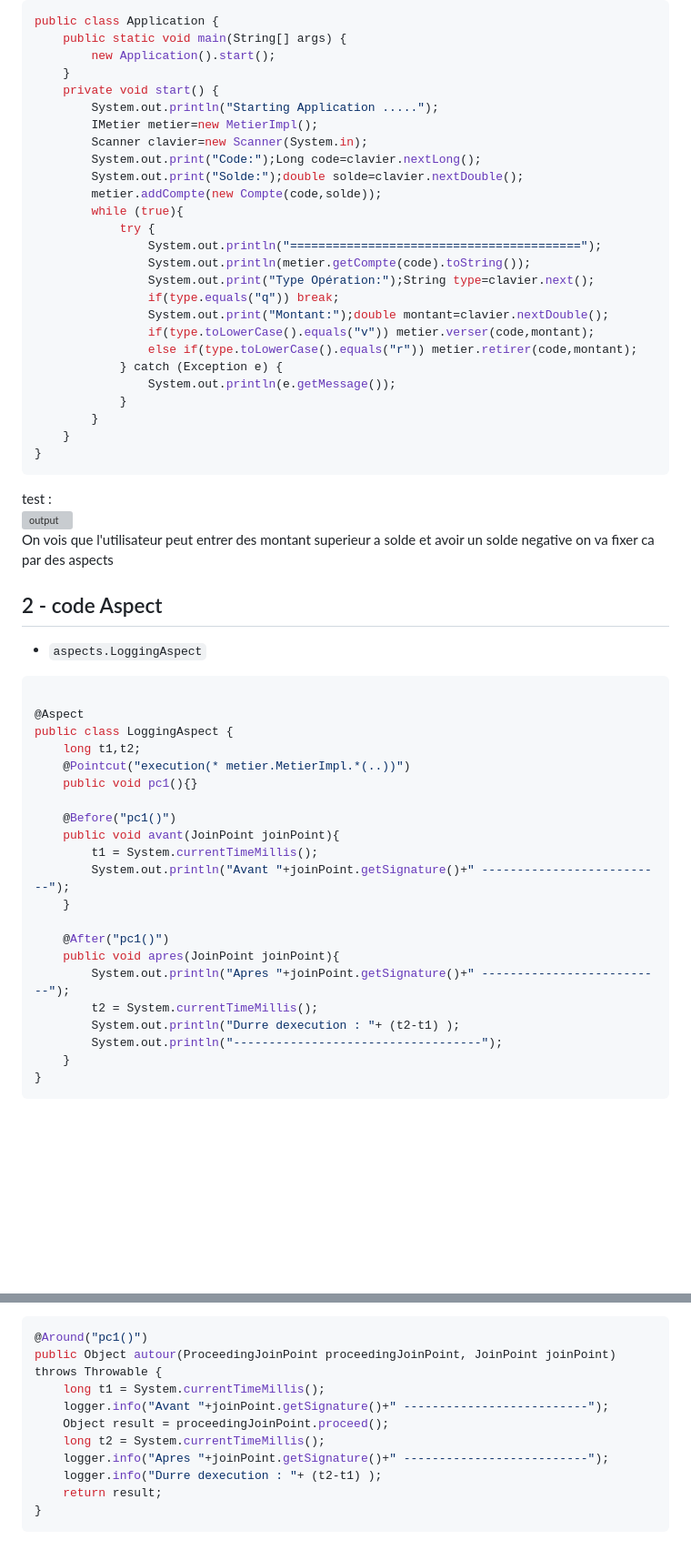
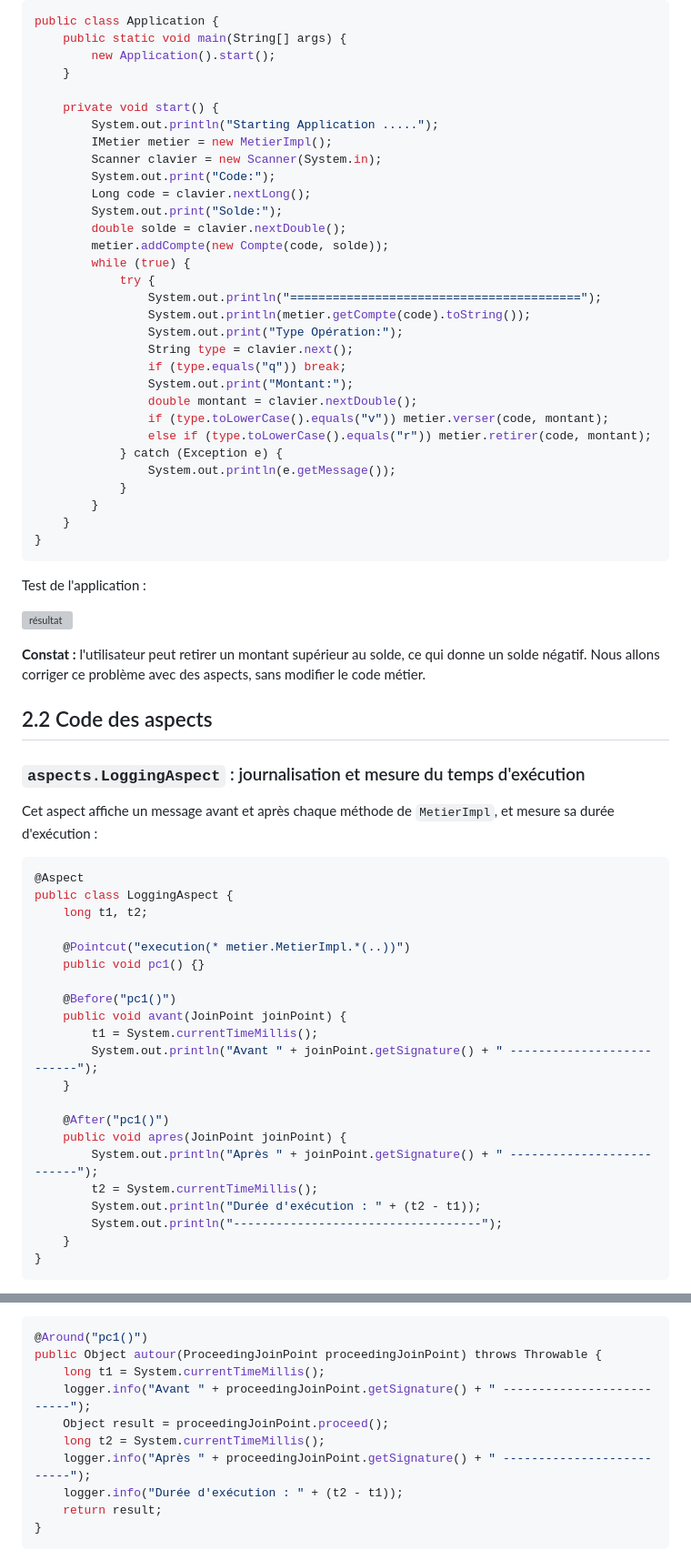
Before and after one commit to Elcadi-Hamza/Activit--Pratique-Design-Patterns, a Markdown page: A5-Activité Pratique AOP/enset-aop/README.md, 2 parts joined by grey strips. Shown at 91% size. Drawn GitHub-style; blank space fills up the shorter version; grey boxes are pictures that could not be loaded.

````diff
--- a/A5-Activité Pratique AOP/enset-aop/README.md
+++ b/A5-Activité Pratique AOP/enset-aop/README.md
@@ -169,22 +220,27 @@ public class Application {
     public static void main(String[] args) {
         new Application().start();
     }
+
     private void start() {
         System.out.println("Starting Application .....");
-        IMetier metier=new MetierImpl();
-        Scanner clavier=new Scanner(System.in);
-        System.out.print("Code:");Long code=clavier.nextLong();
-        System.out.print("Solde:");double solde=clavier.nextDouble();
-        metier.addCompte(new Compte(code,solde));
-        while (true){
+        IMetier metier = new MetierImpl();
+        Scanner clavier = new Scanner(System.in);
+        System.out.print("Code:");
+        Long code = clavier.nextLong();
+        System.out.print("Solde:");
+        double solde = clavier.nextDouble();
+        metier.addCompte(new Compte(code, solde));
+        while (true) {
             try {
                 System.out.println("=========================================");
                 System.out.println(metier.getCompte(code).toString());
-                System.out.print("Type Opération:");String type=clavier.next();
-                if(type.equals("q")) break;
-                System.out.print("Montant:");double montant=clavier.nextDouble();
-                if(type.toLowerCase().equals("v")) metier.verser(code,montant);
-                else if(type.toLowerCase().equals("r")) metier.retirer(code,montant);
+                System.out.print("Type Opération:");
+                String type = clavier.next();
+                if (type.equals("q")) break;
+                System.out.print("Montant:");
+                double montant = clavier.nextDouble();
+                if (type.toLowerCase().equals("v")) metier.verser(code, montant);
+                else if (type.toLowerCase().equals("r")) metier.retirer(code, montant);
             } catch (Exception e) {
                 System.out.println(e.getMessage());
             }
@@ -192,30 +248,38 @@ public class Application {
     }
 }
 ```
-test : \
-![output](../screenShots/A5/8.png) \
-On vois que l'utilisateur peut entrer des montant superieur a solde et avoir un solde negative on va fixer ca par des aspects
-## 2 - code Aspect
-- `aspects.LoggingAspect`
+
+Test de l'application :
+
+![résultat](../screenShots/A5/8.png)
+
+**Constat :** l'utilisateur peut retirer un montant supérieur au solde, ce qui donne un solde négatif. Nous allons corriger ce problème avec des aspects, sans modifier le code métier.
+
+## 2.2 Code des aspects
+
+### `aspects.LoggingAspect` : journalisation et mesure du temps d'exécution
+
+Cet aspect affiche un message avant et après chaque méthode de `MetierImpl`, et mesure sa durée d'exécution :
+
 ```java
-
 @Aspect
 public class LoggingAspect {
-    long t1,t2;
+    long t1, t2;
+
     @Pointcut("execution(* metier.MetierImpl.*(..))")
-    public void pc1(){}
+    public void pc1() {}
 
     @Before("pc1()")
-    public void avant(JoinPoint joinPoint){
+    public void avant(JoinPoint joinPoint) {
         t1 = System.currentTimeMillis();
-        System.out.println("Avant "+joinPoint.getSignature()+" --------------------------");
+        System.out.println("Avant " + joinPoint.getSignature() + " --------------------------");
     }
 
     @After("pc1()")
-    public void apres(JoinPoint joinPoint){
-        System.out.println("Apres "+joinPoint.getSignature()+" --------------------------");
+    public void apres(JoinPoint joinPoint) {
+        System.out.println("Après " + joinPoint.getSignature() + " --------------------------");
         t2 = System.currentTimeMillis();
-        System.out.println("Durre dexecution : "+ (t2-t1) );
+        System.out.println("Durée d'exécution : " + (t2 - t1));
         System.out.println("-----------------------------------");
     }
 }
@@ -260,12 +339,12 @@ On peut ajouter la methode `autour`
 ```java
 @Around("pc1()")
-public Object autour(ProceedingJoinPoint proceedingJoinPoint, JoinPoint joinPoint) throws Throwable {
+public Object autour(ProceedingJoinPoint proceedingJoinPoint) throws Throwable {
     long t1 = System.currentTimeMillis();
-    logger.info("Avant "+joinPoint.getSignature()+" --------------------------");
+    logger.info("Avant " + proceedingJoinPoint.getSignature() + " --------------------------");
     Object result = proceedingJoinPoint.proceed();
     long t2 = System.currentTimeMillis();
-    logger.info("Apres "+joinPoint.getSignature()+" --------------------------");
-    logger.info("Durre dexecution : "+ (t2-t1) );
+    logger.info("Après " + proceedingJoinPoint.getSignature() + " --------------------------");
+    logger.info("Durée d'exécution : " + (t2 - t1));
     return result;
 }
 ```
````
Also changed, not shown: other parts of A5-Activité Pratique AOP/enset-aop/README.md (+201 -90 lines), screenShots/A5/14.png (added), 2 other files.
